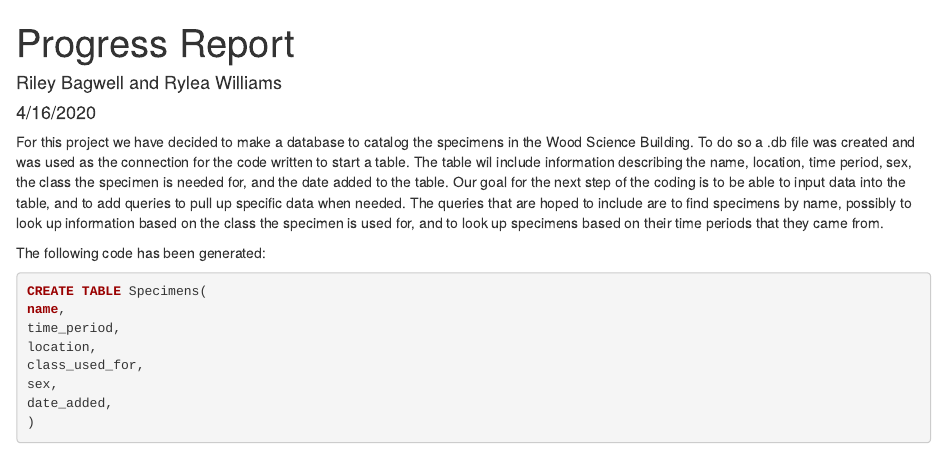
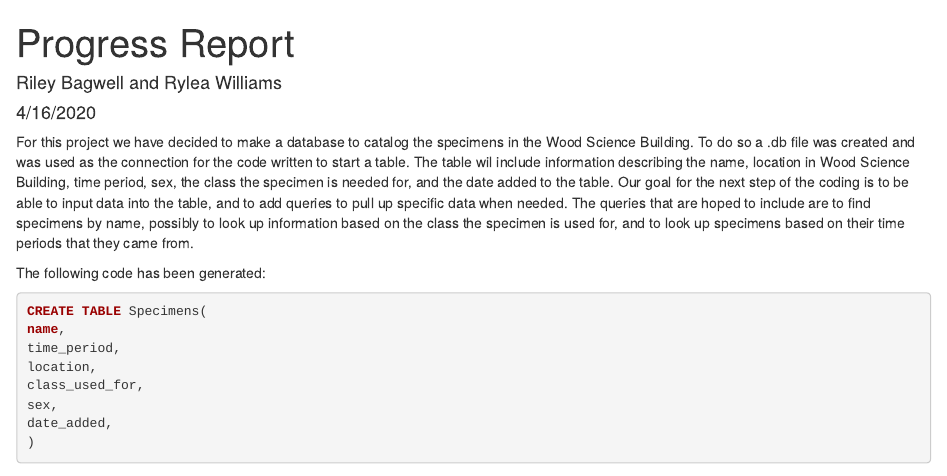
Before and after one commit to ryleawilliams/computing_database, an R Markdown document (Progress Report.Rmd): the page in a window 1100 px wide, from its top. Rendered offline with R 4.5, knitr and Pandoc, with nearby package versions; some code elsewhere in the file could not run offline.

Commit message:
slightly changed wording to clarify descriptions

````diff
--- a/Progress Report.Rmd
+++ b/Progress Report.Rmd
@@ -9,7 +9,7 @@ output: html_document
 knitr::opts_chunk$set(echo = TRUE)
 ```
 
-For this project we have decided to make a database to catalog the specimens in the Wood Science Building. To do so a .db file was created and was used as the connection for the code written to start a table. The table wil include information describing the name, location, time period, sex, the class the specimen is needed for, and the date added to the table. Our goal for the next step of the coding is to be able to input data into the table, and to add queries to pull up specific data when needed. The queries that are hoped to include are to find specimens by name, possibly to look up information based on the class the specimen is used for, and to look up specimens based on their time periods that they came from.
+For this project we have decided to make a database to catalog the specimens in the Wood Science Building. To do so a .db file was created and was used as the connection for the code written to start a table. The table wil include information describing the name, location in Wood Science Building, time period, sex, the class the specimen is needed for, and the date added to the table. Our goal for the next step of the coding is to be able to input data into the table, and to add queries to pull up specific data when needed. The queries that are hoped to include are to find specimens by name, possibly to look up information based on the class the specimen is used for, and to look up specimens based on their time periods that they came from.
 
 The following code has been generated:
 
````
